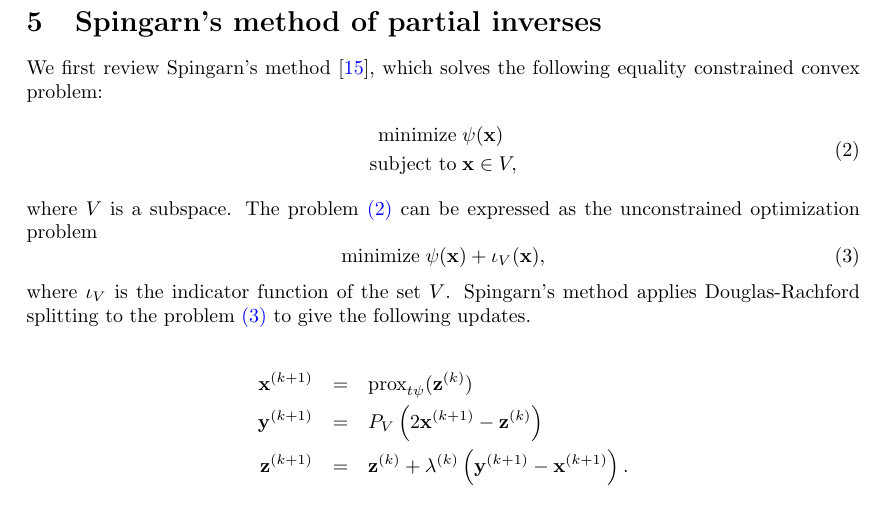
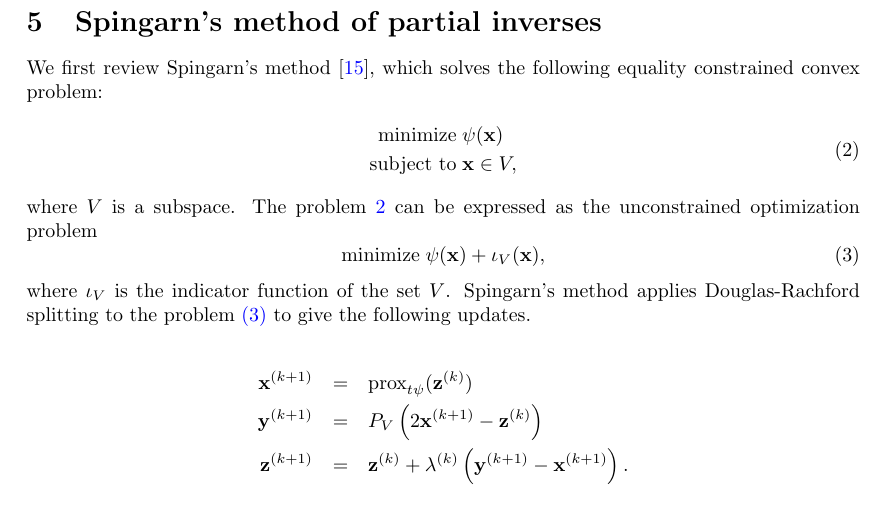
Before and after one commit to halleybrantley/detrendify, a LaTeX document (Notes/detrendify_spingarn.tex): part of page 3 of 6, cut so that both start at the same text. Compiled offline with pdfLaTeX.

Commit message:
built pdf

```diff
--- a/Notes/detrendify_spingarn.tex
+++ b/Notes/detrendify_spingarn.tex
@@ -306,7 +306,7 @@ We first review Spingarn's method \cite{Spingarn1985}, which solves the followin
 \text{subject to}\; & \V{x} \in V,
 \end{split}
 \end{equation}
-where $V$ is a subspace. The problem \Eqn{spingarn} can be expressed as the unconstrained optimization problem
+where $V$ is a subspace. The problem \ref{eq:spingarn} can be expressed as the unconstrained optimization problem
 \begin{equation}
 \label{eq:spingarn2}
 \text{minimize}\; \psi(\V{x}) + \iota_V(\V{x}),
```
Also changed, not shown: Notes/detrendify_spingarn.bbl (added), Notes/detrendify_spingarn.pdf (added), 5 other files.
